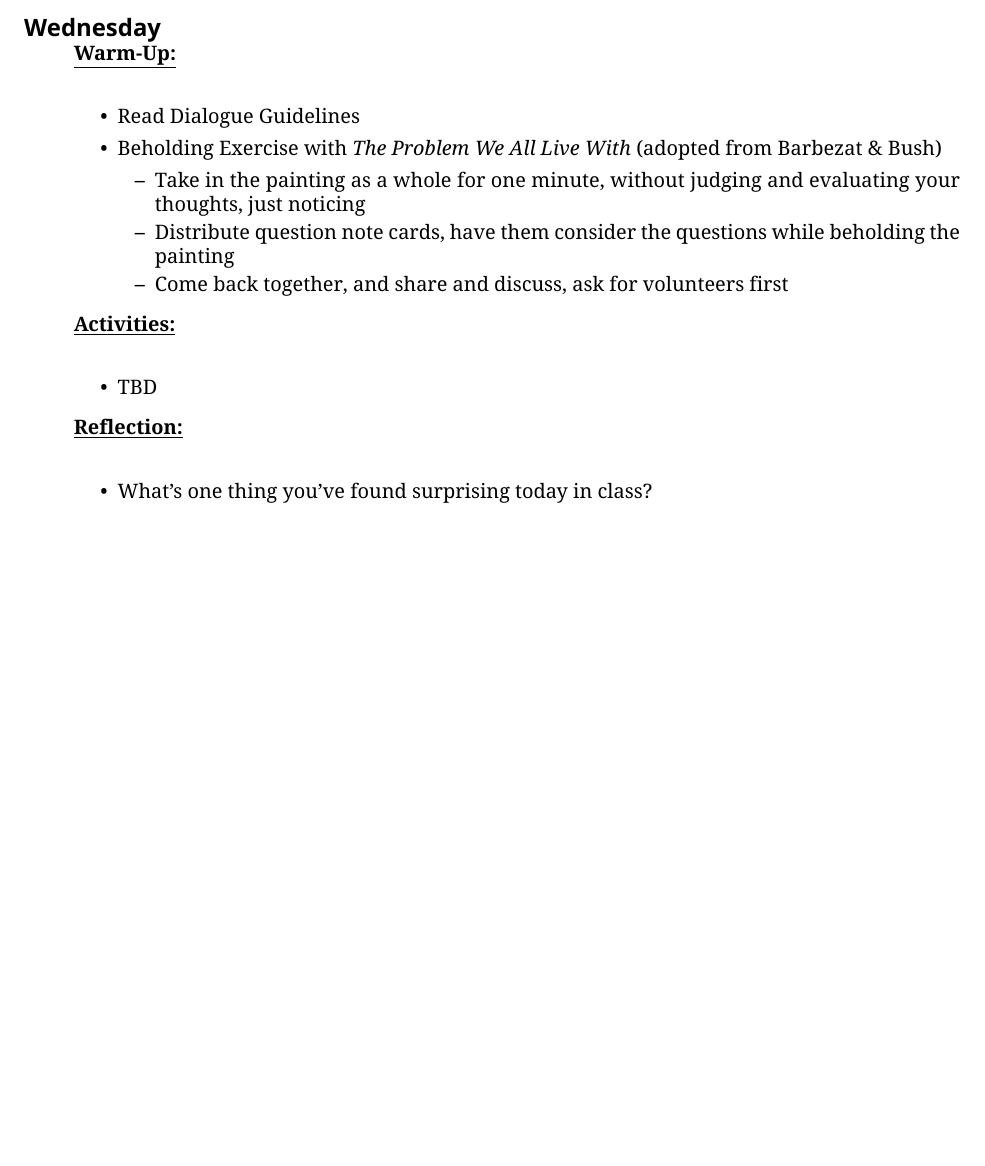
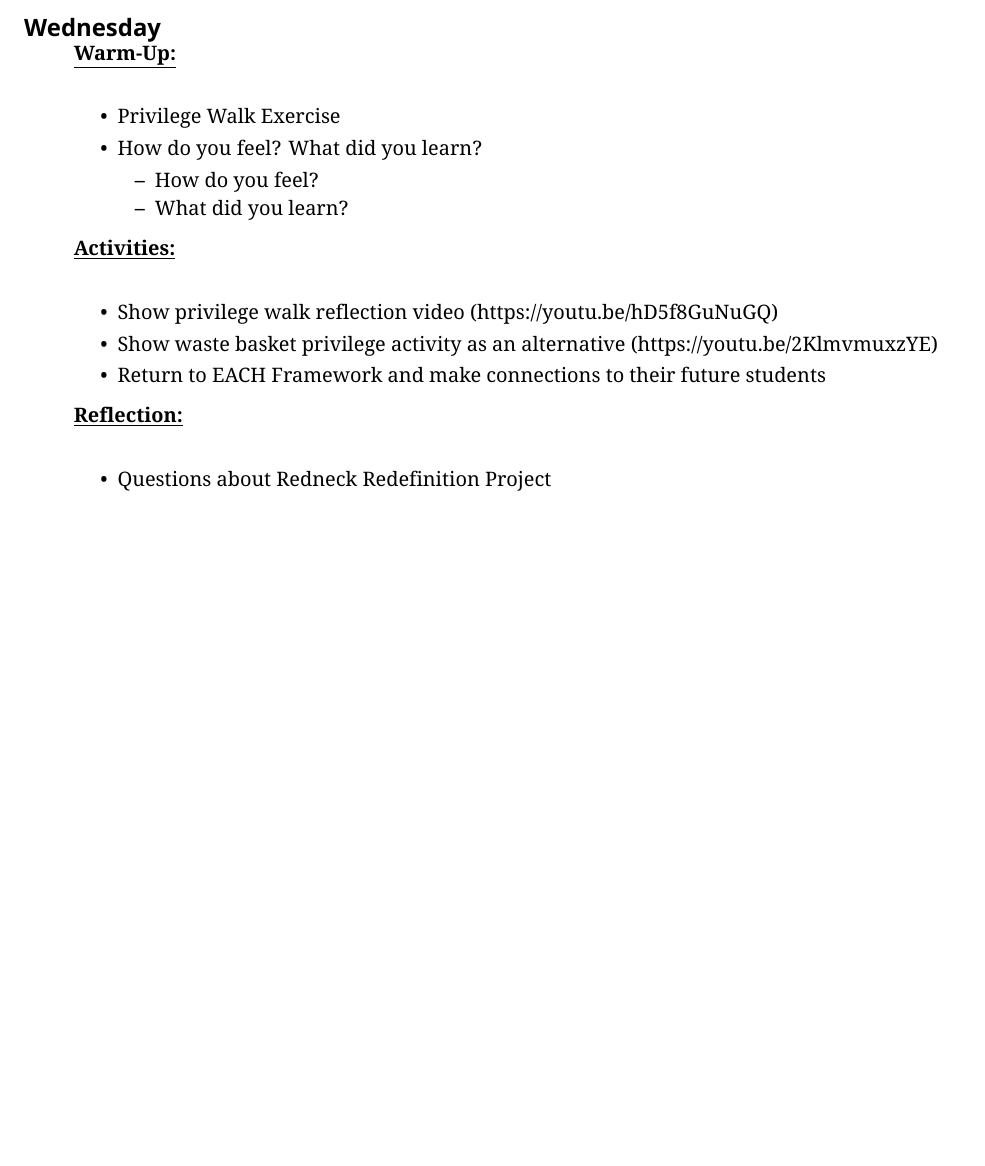
Before and after one commit to jeremyfprice/educ1099-social-emotional-learning-teaching, a LaTeX document (educ1099-schedule.tex): part of page 5 of 5, cut so that both start at the same text. The pictures show the PDF file educ1099-schedule.pdf that the author committed with the source.

Commit message:
updated weekly schedule

```diff
--- a/educ1099-schedule.tex
+++ b/educ1099-schedule.tex
@@ -239,19 +239,20 @@
 
 \listwed
 \begin{daywu}
-	\item Read Dialogue Guidelines
-	\item Beholding Exercise with \textit{The Problem We All Live With} (adopted from Barbezat \& Bush)
+	\item Privilege Walk Exercise
+	\item How do you feel? What did you learn?
 	\begin{itemize}
-		\item Take in the painting as a whole for one minute, without judging and evaluating your thoughts, just noticing
-		\item Distribute question note cards, have them consider the questions while beholding the painting
-		\item Come back together, and share and discuss, ask for volunteers first
+		\item How do you feel?
+		\item What did you learn?
 	\end{itemize}
 \end{daywu}
 \begin{dayact}
-	\item TBD
+	\item Show privilege walk reflection video (https://youtu.be/hD5f8GuNuGQ)
+	\item Show waste basket privilege activity as an alternative (https://youtu.be/2KlmvmuxzYE)
+	\item Return to EACH Framework and make connections to their future students
 \end{dayact}
 \begin{dayref}
-	\item What's one thing you've found surprising today in class?
+	\item Questions about Redneck Redefinition Project
 \end{dayref}
 \end{weeksched}
 
```
Also changed, not shown: educ1099-schedule.pdf, educ1099-what_is_privilege.pdf (renamed from educ1099-what_is_priviledge.pdf).
